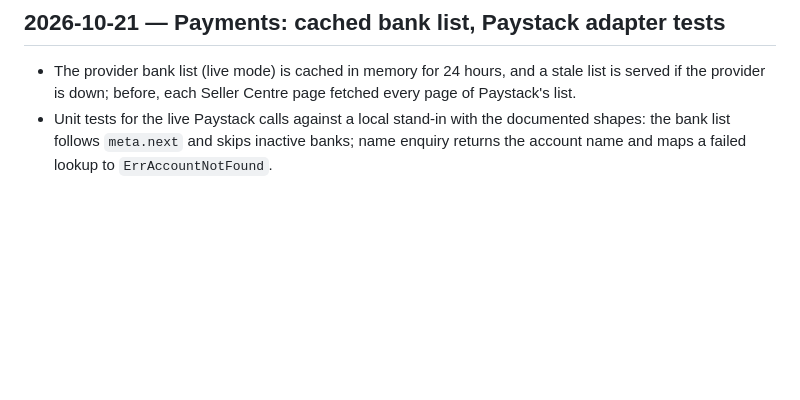
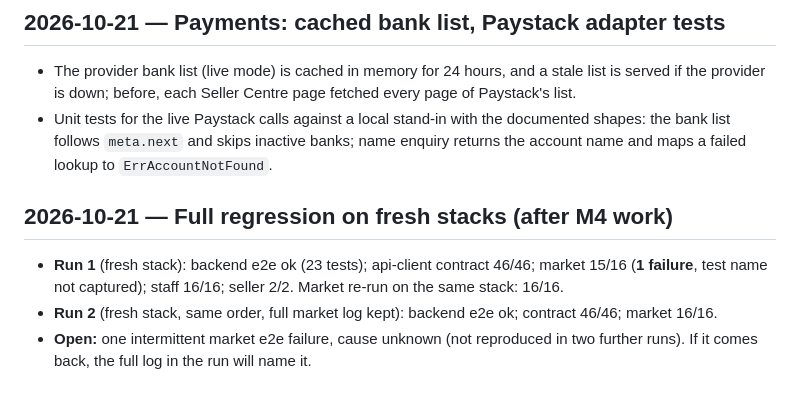
Before and after one commit to dprince-03/TechShop, a Markdown page: docs/log.md, the part around the change. Drawn GitHub-style; blank space fills up the shorter version.

Commit message:
docs: regression results after M4

```diff
--- a/docs/log.md
+++ b/docs/log.md
@@ -564,3 +564,9 @@ Format: `### YYYY-MM-DD` heading, then one bullet per action.
 
 - The provider bank list (live mode) is cached in memory for 24 hours, and a stale list is served if the provider is down; before, each Seller Centre page fetched every page of Paystack's list.
 - Unit tests for the live Paystack calls against a local stand-in with the documented shapes: the bank list follows `meta.next` and skips inactive banks; name enquiry returns the account name and maps a failed lookup to `ErrAccountNotFound`.
+
+## 2026-10-21 — Full regression on fresh stacks (after M4 work)
+
+- **Run 1** (fresh stack): backend e2e ok (23 tests); api-client contract 46/46; market 15/16 (**1 failure**, test name not captured); staff 16/16; seller 2/2. Market re-run on the same stack: 16/16.
+- **Run 2** (fresh stack, same order, full market log kept): backend e2e ok; contract 46/46; market 16/16.
+- **Open:** one intermittent market e2e failure, cause unknown (not reproduced in two further runs). If it comes back, the full log in the run will name it.
```
